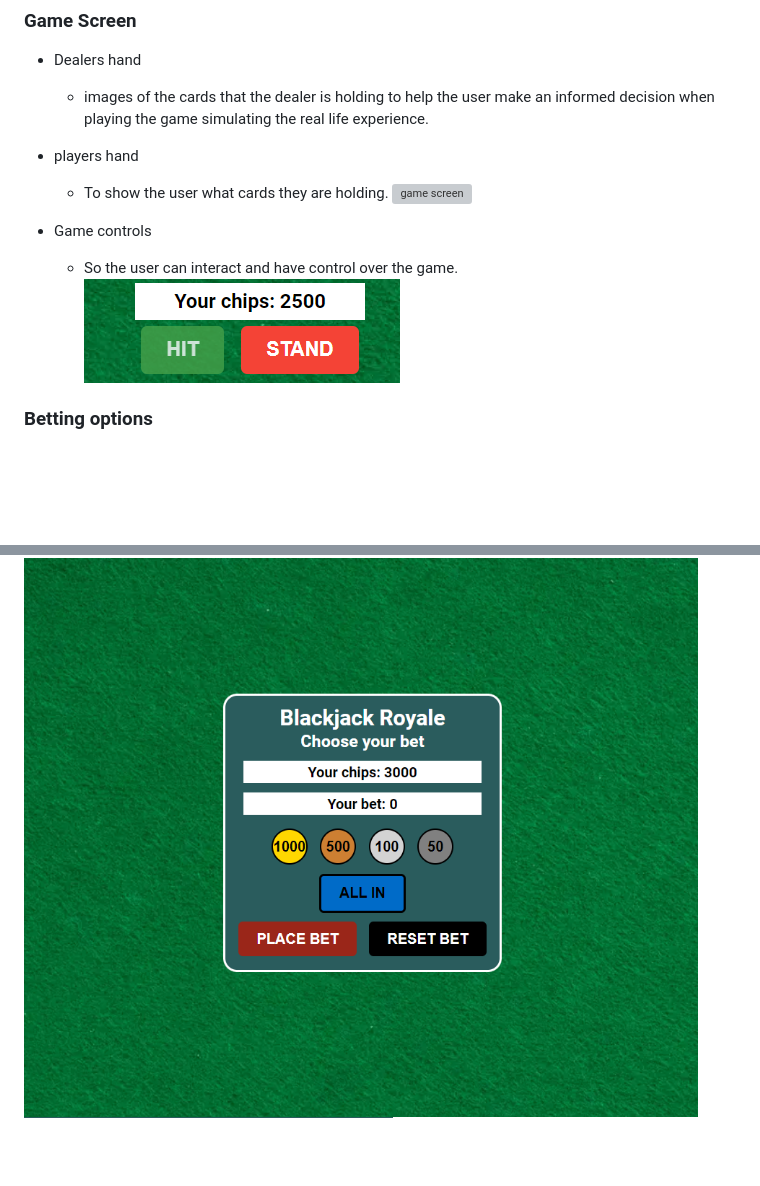
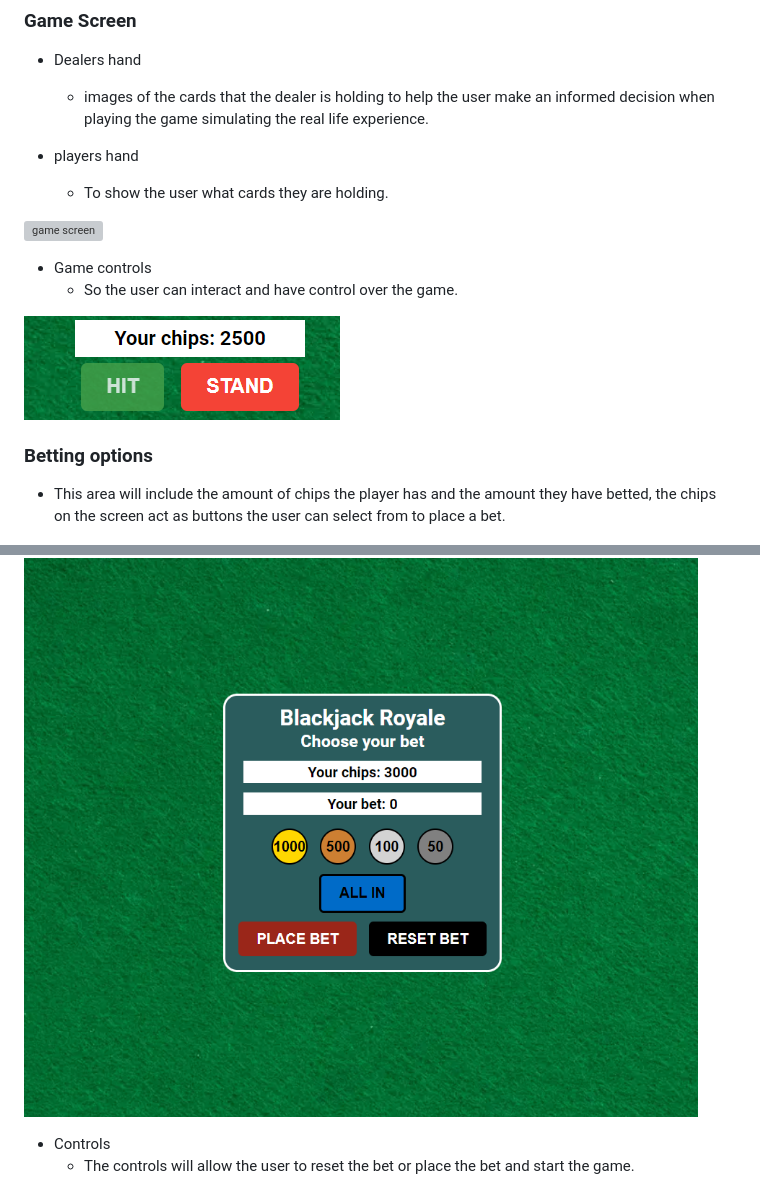
Before and after one commit to Jxkeorton/blackjack, a Markdown page: README.md, 2 parts joined by grey strips. GitHub-like rendering; blank space fills up the shorter version; grey boxes are pictures that could not be loaded.

```diff
--- a/README.md
+++ b/README.md
@@ -45,14 +50,22 @@ Blackjack Royale is a Javascript game build to allow users to play a game of bla
 
 - players hand
     - To show the user what cards they are holding.
+
 ![game screen](docs/game-screen.png)
 
 - Game controls
     - So the user can interact and have control over the game.
+
 ![game screen controls](docs/game-controls.png)
 
 ### Betting options
+- This area will include the amount of chips the player has and the amount they have betted, the chips on the screen act as buttons the user can select from to place a bet.
+
 ![betting options](docs/betting-options.png)
+
+- Controls
+  - The controls will allow the user to reset the bet or place the bet and start the game.
+
 ![betting options controls](docs/betting-options-controls.png)
 
 ### End game screen
```
Also changed, not shown: other parts of README.md (+19 -2 lines).
